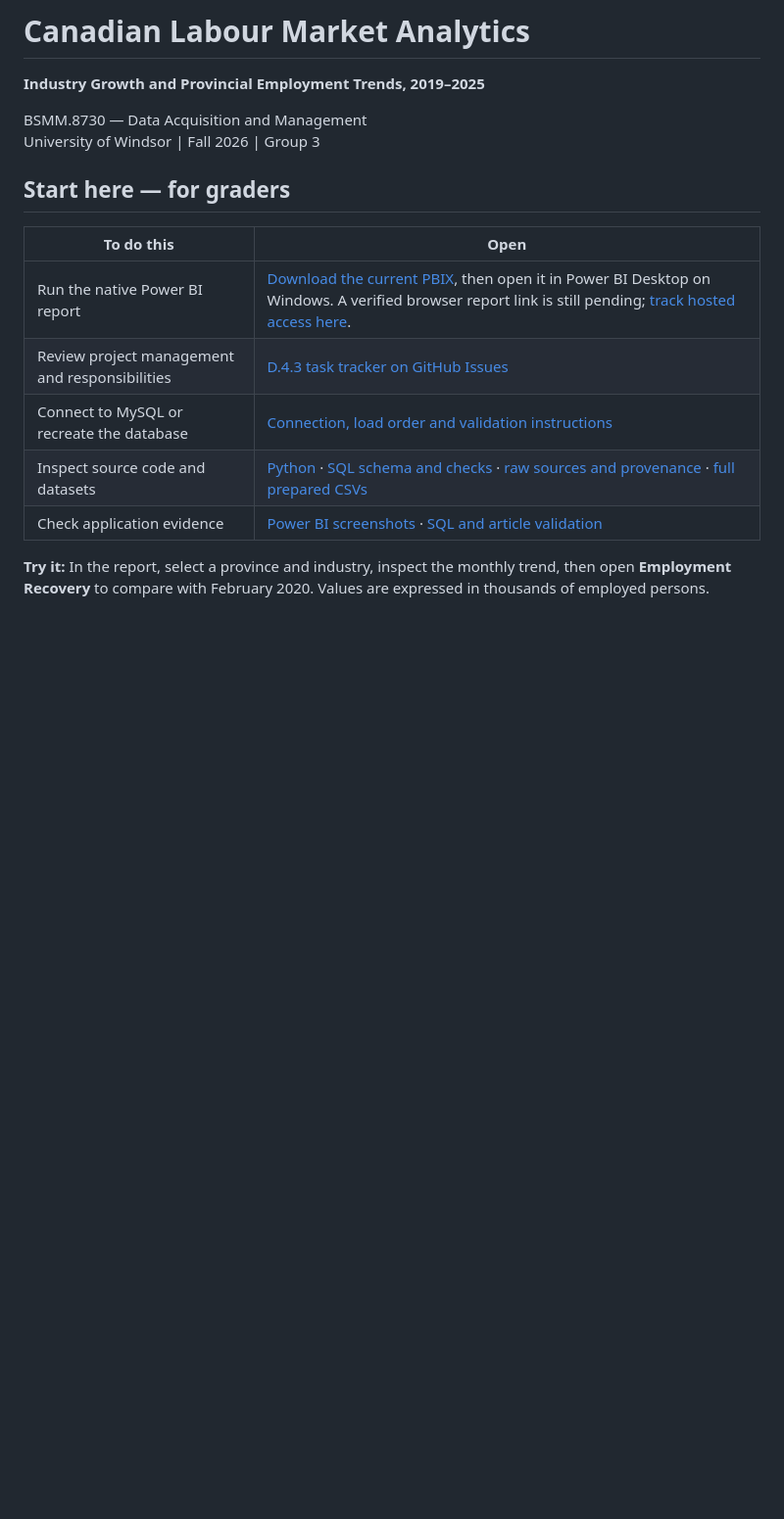
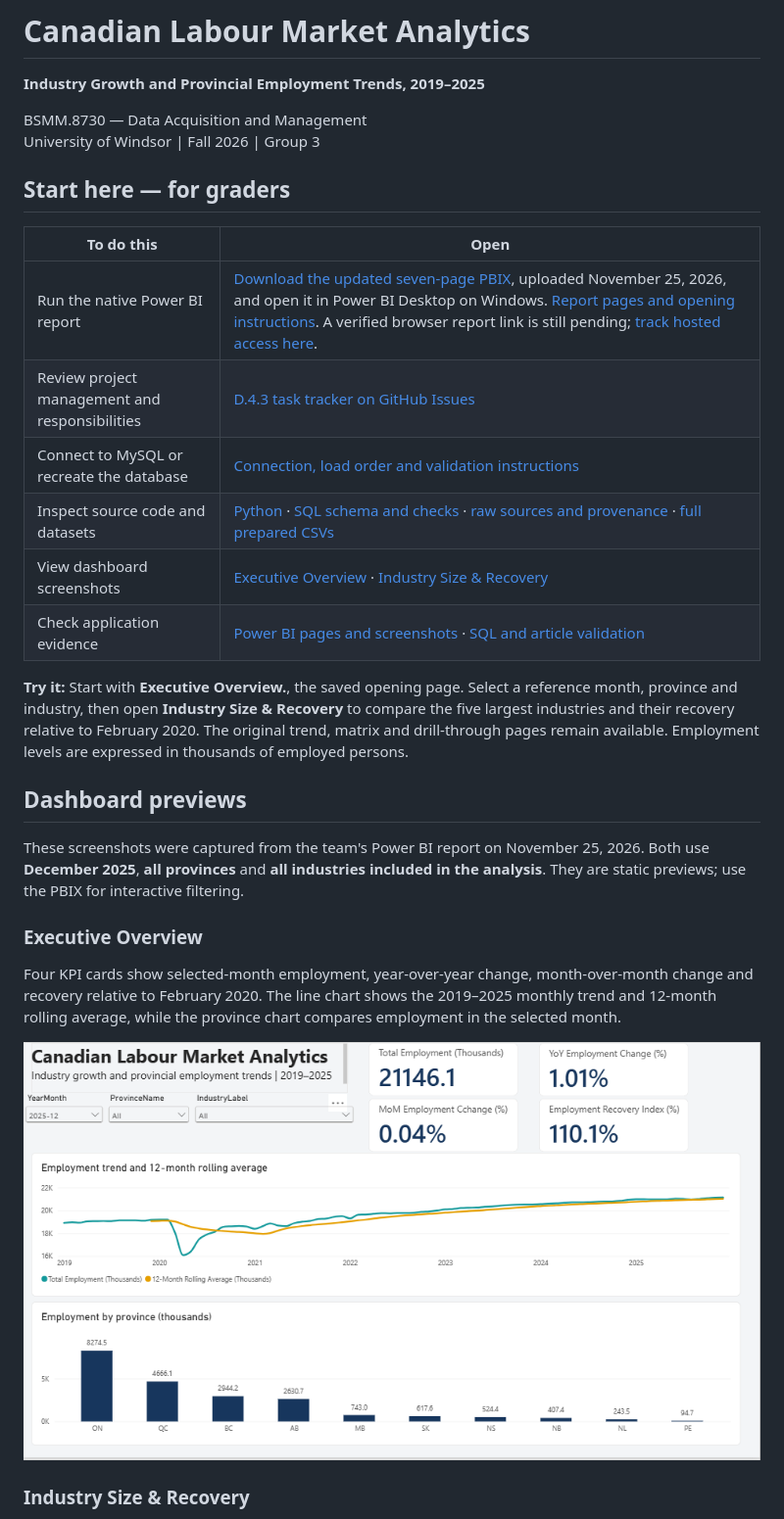
Before and after one commit to Ethannguye/BSMM8730-canadian-labour-market-analytics, a Markdown page: README.md, the part around one of its changes. Shown at 98% size. Rendered like a GitHub page; pictures changed too: docs/01_Executive_Overview.png (added); blank space fills up the shorter version.

Commit message:
Document updated seven-page Power BI report and add dashboard screenshots

```diff
--- a/README.md
+++ b/README.md
@@ -9,10 +9,24 @@ University of Windsor | Fall 2026 | Group 3
 
 | To do this | Open |
 |---|---|
-| Run the native Power BI report | [Download the current PBIX](powerbi/Group3_PowerBI_Updated.pbix), then open it in Power BI Desktop on Windows. A verified browser report link is still pending; [track hosted access here](https://github.com/Ethannguye/BSMM8730-canadian-labour-market-analytics/issues/3). |
+| Run the native Power BI report | [Download the updated seven-page PBIX](powerbi/Group3_PowerBI_Updated.pbix), uploaded November 25, 2026, and open it in Power BI Desktop on Windows. [Report pages and opening instructions](powerbi/README.md). A verified browser report link is still pending; [track hosted access here](https://github.com/Ethannguye/BSMM8730-canadian-labour-market-analytics/issues/3). |
 | Review project management and responsibilities | [D.4.3 task tracker on GitHub Issues](https://github.com/Ethannguye/BSMM8730-canadian-labour-market-analytics/issues/3) |
 | Connect to MySQL or recreate the database | [Connection, load order and validation instructions](docs/D4_3_database_access.md) |
 | Inspect source code and datasets | [Python](scripts/) · [SQL schema and checks](sql/) · [raw sources and provenance](data/raw/README.md) · [full prepared CSVs](data/prepared/full/) |
-| Check application evidence | [Power BI screenshots](powerbi/README.md) · [SQL and article validation](evidence/article_links/) |
+| View dashboard screenshots | [Executive Overview](docs/01_Executive_Overview.png) · [Industry Size & Recovery](docs/02_Industry_Size_Recovery.png) |
+| Check application evidence | [Power BI pages and screenshots](powerbi/README.md) · [SQL and article validation](evidence/article_links/) |
 
-**Try it:** In the report, select a province and industry, inspect the monthly trend, then open **Employment Recovery** to compare with February 2020. Values are expressed in thousands of employed persons.
+**Try it:** Start with **Executive Overview.**, the saved opening page. Select a reference month, province and industry, then open **Industry Size & Recovery** to compare the five largest industries and their recovery relative to February 2020. The original trend, matrix and drill-through pages remain available. Employment levels are expressed in thousands of employed persons.
+
+## Dashboard previews
+
+These screenshots were captured from the team's Power BI report on November 25, 2026. Both use **December 2025**, **all provinces** and **all industries included in the analysis**. They are static previews; use the PBIX for interactive filtering.
+
+### Executive Overview
+
+Four KPI cards show selected-month employment, year-over-year change, month-over-month change and recovery relative to February 2020. The line chart shows the 2019–2025 monthly trend and 12-month rolling average, while the province chart compares employment in the selected month.
+
+![Executive Overview: December 2025 employment KPIs, historical trend and provincial comparison](docs/01_Executive_Overview.png)
+
+### Industry Size & Recovery
+
```
Also changed, not shown: other parts of README.md (+8 -3 lines), powerbi/README.md (+57 -1 lines), docs/02_Industry_Size_Recovery.png (added).
